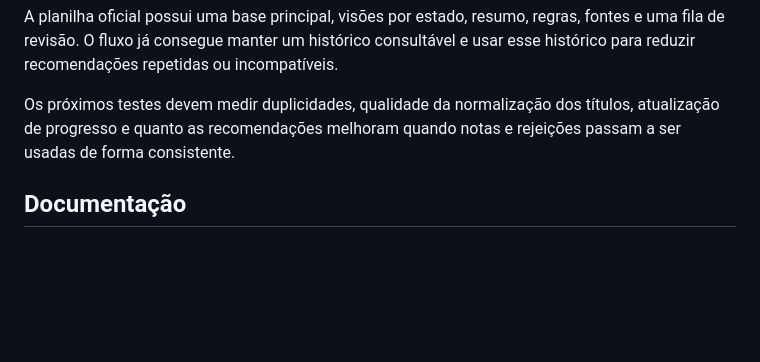
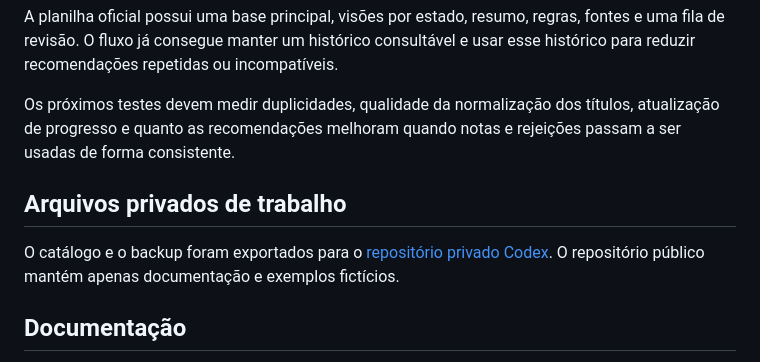
Before and after one commit to soteropolitano/catalogo-de-entretenimento-com-llm, a Markdown page: README.md, the part around the change. Rendered like a GitHub page; blank space fills up the shorter version.

Commit message:
Atualiza instruções para usar o Codex privado

```diff
--- a/README.md
+++ b/README.md
@@ -83,6 +83,10 @@ A planilha oficial possui uma base principal, visões por estado, resumo, regras
 
 Os próximos testes devem medir duplicidades, qualidade da normalização dos títulos, atualização de progresso e quanto as recomendações melhoram quando notas e rejeições passam a ser usadas de forma consistente.
 
+## Arquivos privados de trabalho
+
+O catálogo e o backup foram exportados para o [repositório privado Codex](https://github.com/soteropolitano/Codex/tree/main/projetos/catalogo-entretenimento/originais/GPT/Entretenimento). O repositório público mantém apenas documentação e exemplos fictícios.
+
 ## Documentação
 
 - [Arquitetura](docs/arquitetura.md)
```
